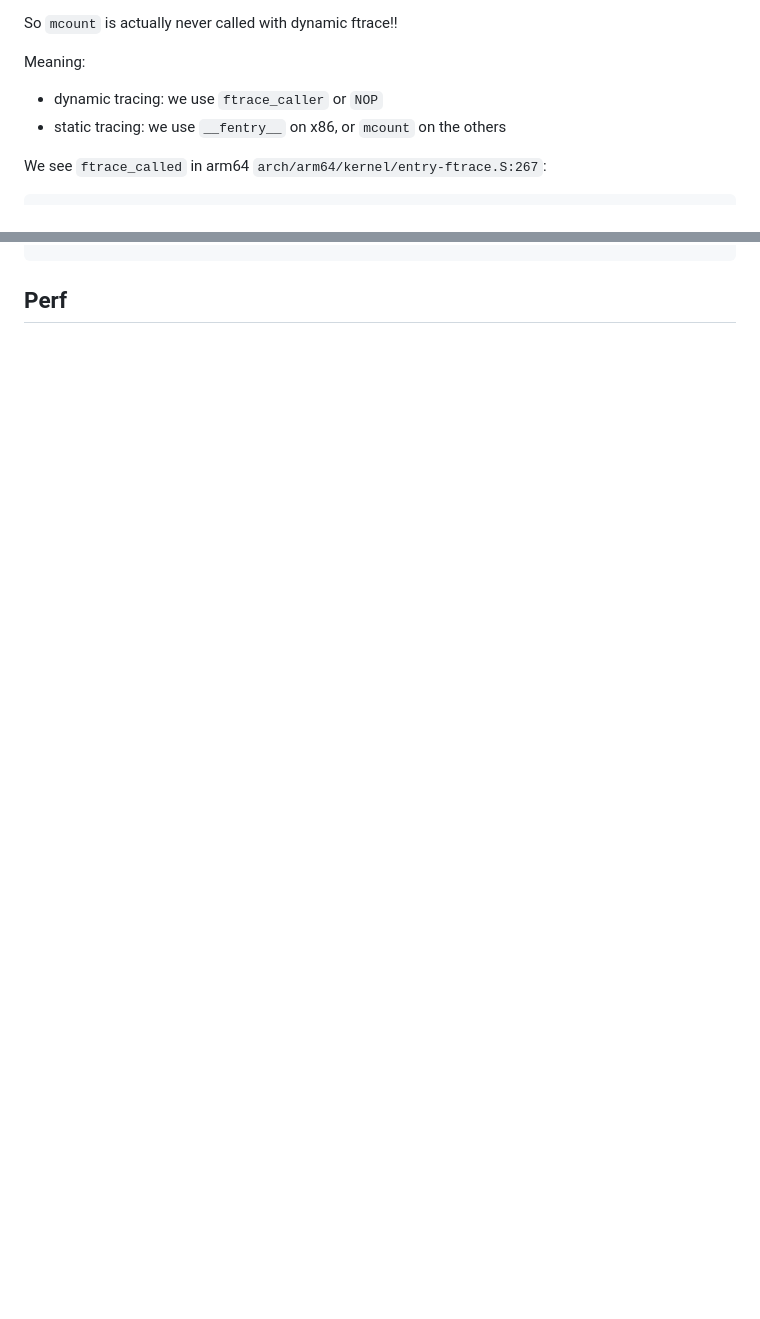
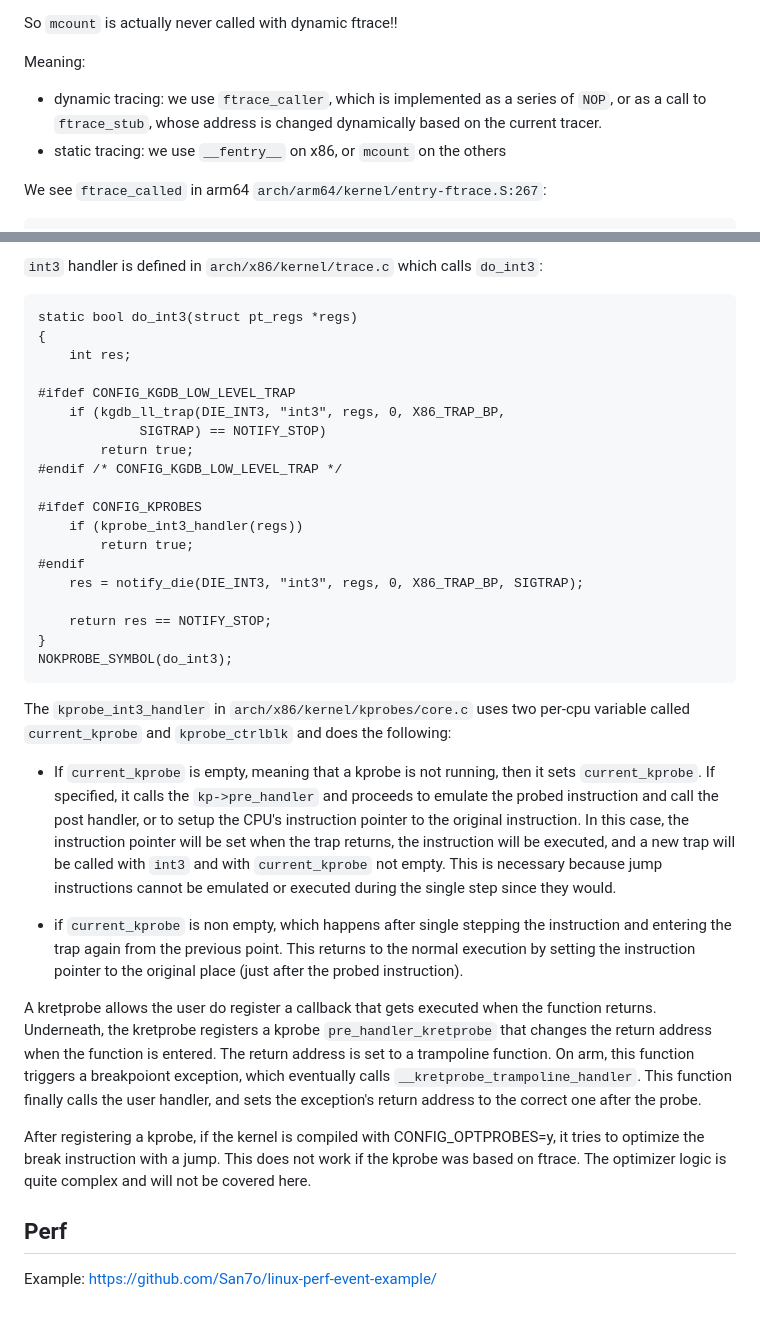
Before and after one commit to San7o/thesis-bachelor, a Markdown page: notes/scratchpad.md, 2 parts joined by grey strips. Rendered like a GitHub page; blank space fills up the shorter version.

Commit message:
note: added kprobes notes
Signed-off-by: Giovanni Santini <santigio2003@gmail.com>

````diff
--- a/notes/scratchpad.md
+++ b/notes/scratchpad.md
@@ -293,7 +293,9 @@ So `mcount` is actually never called with dynamic ftrace!!
 
 Meaning:
 
-- dynamic tracing: we use `ftrace_caller` or `NOP`
+- dynamic tracing: we use `ftrace_caller`, which is implemented as a series of
+  `NOP`, or as a call to `ftrace_stub`, whose address is changed dynamically
+  based on the current tracer.
 - static tracing: we use `__fentry__` on x86, or `mcount` on the others
 
 We see `ftrace_called` in arm64 `arch/arm64/kernel/entry-ftrace.S:267`:
@@ -902,3 +1002,58 @@ static struct hlist_head kprobe_table[KPROBE_TABLE_SIZE];
+`int3` handler is defined in `arch/x86/kernel/trace.c` which calls `do_int3`:
+
+```
+static bool do_int3(struct pt_regs *regs)
+{
+	int res;
+
+#ifdef CONFIG_KGDB_LOW_LEVEL_TRAP
+	if (kgdb_ll_trap(DIE_INT3, "int3", regs, 0, X86_TRAP_BP,
+			 SIGTRAP) == NOTIFY_STOP)
+		return true;
+#endif /* CONFIG_KGDB_LOW_LEVEL_TRAP */
+
+#ifdef CONFIG_KPROBES
+	if (kprobe_int3_handler(regs))
+		return true;
+#endif
+	res = notify_die(DIE_INT3, "int3", regs, 0, X86_TRAP_BP, SIGTRAP);
+
+	return res == NOTIFY_STOP;
+}
+NOKPROBE_SYMBOL(do_int3);
+```
+
+The `kprobe_int3_handler` in `arch/x86/kernel/kprobes/core.c` uses two per-cpu
+variable called `current_kprobe` and `kprobe_ctrlblk` and does the following:
+
+- If `current_kprobe` is empty, meaning that a kprobe is not running, then it
+  sets `current_kprobe`. If specified, it calls the `kp->pre_handler` and
+  proceeds to emulate the probed instruction and call the post handler, or to
+  setup the CPU's instruction pointer to the original instruction. In this case,
+  the instruction pointer will be set when the trap returns, the instruction
+  will be executed, and a new trap will be called with `int3` and with
+  `current_kprobe` not empty. This is necessary because jump instructions cannot
+  be emulated or executed during the single step since they would.
+
+- if `current_kprobe` is non empty, which happens after single stepping the
+  instruction and entering the trap again from the previous point. This returns
+  to the normal execution by setting the instruction pointer to the original
+  place (just after the probed instruction).
+
+A kretprobe allows the user do register a callback that gets executed when the
+function returns. Underneath, the kretprobe registers a kprobe
+`pre_handler_kretprobe` that changes the return address when the function is
+entered. The return address is set to a trampoline function. On arm, this
+function triggers a breakpoiont exception, which eventually calls
+`__kretprobe_trampoline_handler`. This function finally calls the user handler,
+and sets the exception's return address to the correct one after the probe.
+
+After registering a kprobe, if the kernel is compiled with CONFIG_OPTPROBES=y,
+it tries to optimize the break instruction with a jump. This does not work if
+the kprobe was based on ftrace. The optimizer logic is quite complex and will
+not be covered here.
 
 Perf
 ----
+
+Example: https://github.com/San7o/linux-perf-event-example/
````
Also changed, not shown: other parts of notes/scratchpad.md (+98 -0 lines).
